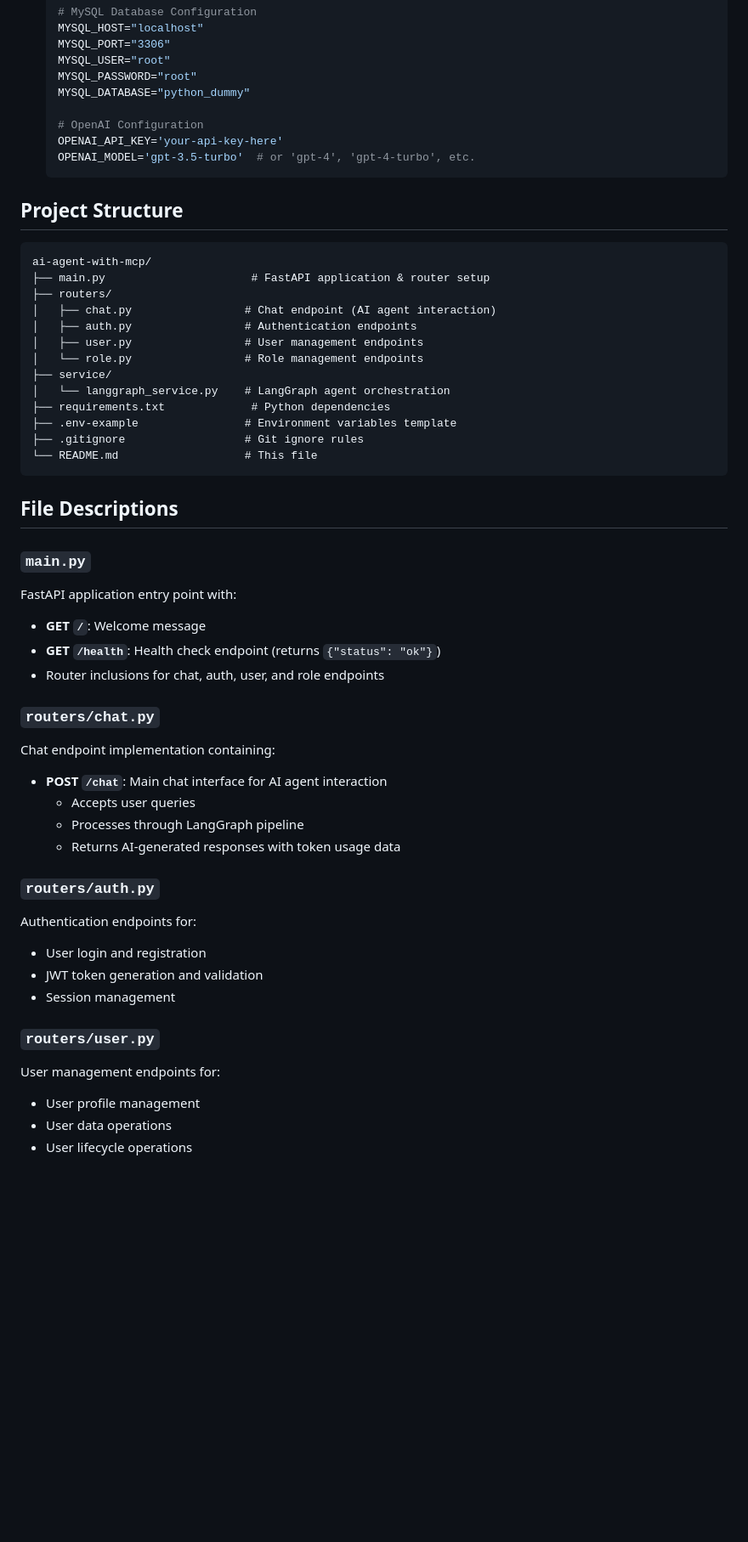
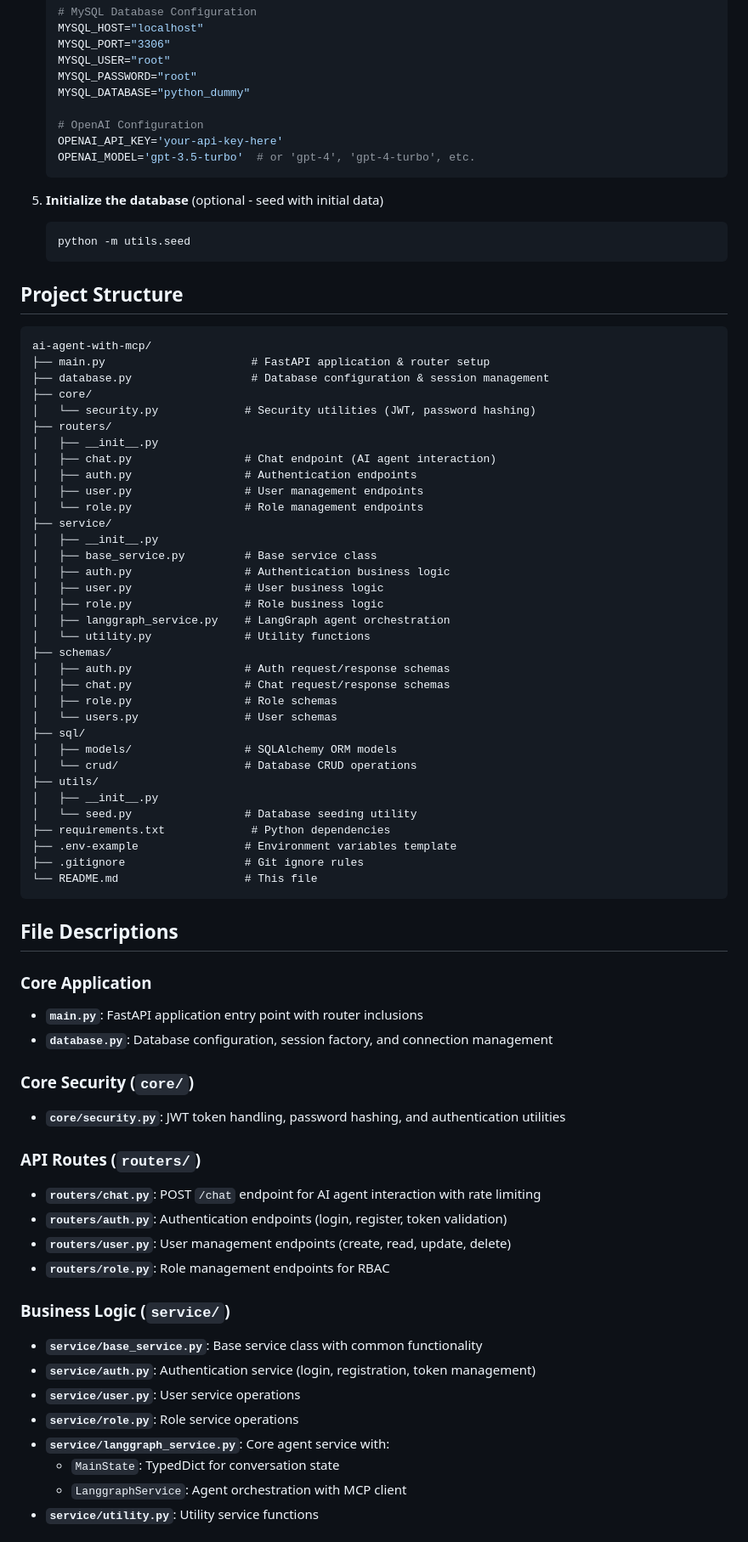
Before and after one commit to indvx/ai-agent-with-mcp, a Markdown page: README.md, the part around one of its changes. Shown at 85% size. Rendered like a GitHub page; blank space fills up the shorter version.

Commit message:
Update README with comprehensive documentation reflecting full project structure

````diff
--- a/README.md
+++ b/README.md
@@ -106,18 +106,44 @@ FastAPI Server
    OPENAI_MODEL='gpt-3.5-turbo'  # or 'gpt-4', 'gpt-4-turbo', etc.
    ```
 
+5. **Initialize the database** (optional - seed with initial data)
+   ```bash
+   python -m utils.seed
+   ```
+
 ## Project Structure
 
 ```
 ai-agent-with-mcp/
 ├── main.py                      # FastAPI application & router setup
+├── database.py                  # Database configuration & session management
+├── core/
+│   └── security.py             # Security utilities (JWT, password hashing)
 ├── routers/
+│   ├── __init__.py
 │   ├── chat.py                 # Chat endpoint (AI agent interaction)
 │   ├── auth.py                 # Authentication endpoints
 │   ├── user.py                 # User management endpoints
 │   └── role.py                 # Role management endpoints
 ├── service/
-│   └── langgraph_service.py    # LangGraph agent orchestration
+│   ├── __init__.py
+│   ├── base_service.py         # Base service class
+│   ├── auth.py                 # Authentication business logic
+│   ├── user.py                 # User business logic
+│   ├── role.py                 # Role business logic
+│   ├── langgraph_service.py    # LangGraph agent orchestration
+│   └── utility.py              # Utility functions
+├── schemas/
+│   ├── auth.py                 # Auth request/response schemas
+│   ├── chat.py                 # Chat request/response schemas
+│   ├── role.py                 # Role schemas
+│   └── users.py                # User schemas
+├── sql/
+│   ├── models/                 # SQLAlchemy ORM models
+│   └── crud/                   # Database CRUD operations
+├── utils/
+│   ├── __init__.py
+│   └── seed.py                 # Database seeding utility
 ├── requirements.txt             # Python dependencies
 ├── .env-example                # Environment variables template
 ├── .gitignore                  # Git ignore rules
@@ -126,28 +152,26 @@ ai-agent-with-mcp/
 
 ## File Descriptions
 
-### `main.py`
-FastAPI application entry point with:
-- **GET `/`**: Welcome message
-- **GET `/health`**: Health check endpoint (returns `{"status": "ok"}`)
-- Router inclusions for chat, auth, user, and role endpoints
+### Core Application
+- **`main.py`**: FastAPI application entry point with router inclusions
+- **`database.py`**: Database configuration, session factory, and connection management
 
-### `routers/chat.py`
-Chat endpoint implementation containing:
-- **POST `/chat`**: Main chat interface for AI agent interaction
-  - Accepts user queries
-  - Processes through LangGraph pipeline
-  - Returns AI-generated responses with token usage data
+### Core Security (`core/`)
+- **`core/security.py`**: JWT token handling, password hashing, and authentication utilities
 
-### `routers/auth.py`
-Authentication endpoints for:
-- User login and registration
-- JWT token generation and validation
-- Session management
+### API Routes (`routers/`)
+- **`routers/chat.py`**: POST `/chat` endpoint for AI agent interaction with rate limiting
+- **`routers/auth.py`**: Authentication endpoints (login, register, token validation)
+- **`routers/user.py`**: User management endpoints (create, read, update, delete)
+- **`routers/role.py`**: Role management endpoints for RBAC
 
-### `routers/user.py`
-User management endpoints for:
-- User profile management
-- User data operations
-- User lifecycle operations
+### Business Logic (`service/`)
+- **`service/base_service.py`**: Base service class with common functionality
+- **`service/auth.py`**: Authentication service (login, registration, token management)
+- **`service/user.py`**: User service operations
+- **`service/role.py`**: Role service operations
+- **`service/langgraph_service.py`**: Core agent service with:
+  - `MainState`: TypedDict for conversation state
+  - `LanggraphService`: Agent orchestration with MCP client
+- **`service/utility.py`**: Utility service functions
 
````
Also changed, not shown: other parts of README.md (+60 -28 lines).
